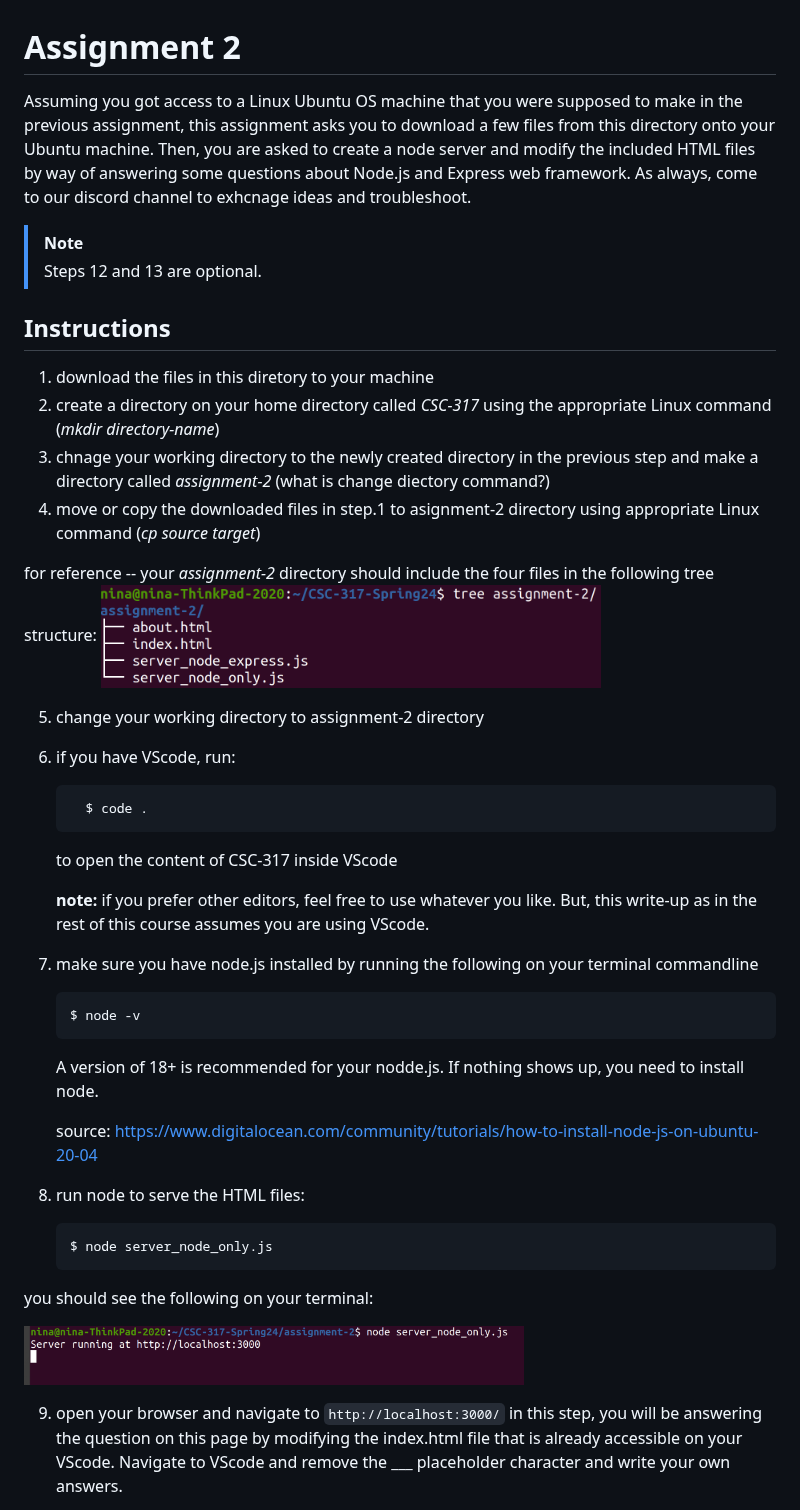
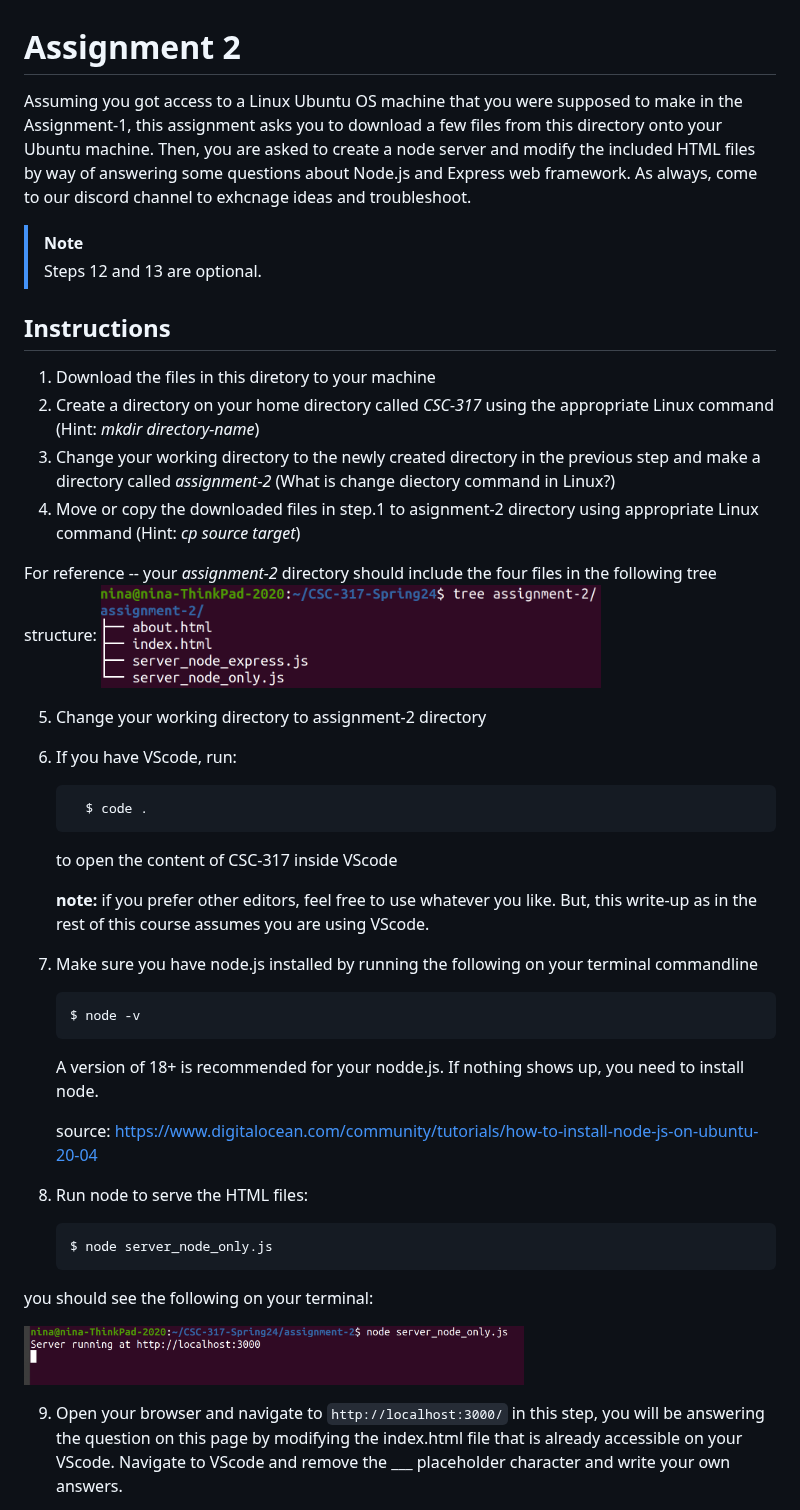
Before and after one commit to nina-mir/CSC317-assignments, a Markdown page: assignment-2/README.md, the part around one of its changes. Rendered like a GitHub page.

`````diff
--- a/assignment-2/README.md
+++ b/assignment-2/README.md
@@ -1,36 +1,36 @@
 # Assignment 2
-Assuming you got access to a Linux Ubuntu OS machine that you were supposed to make in the previous assignment, this assignment asks you to download a few files from this directory onto your Ubuntu machine. Then, you are asked to create a node server and modify the included HTML files by way of answering some questions about Node.js and Express web framework. As always, come to our discord channel to exhcnage ideas and troubleshoot.
+Assuming you got access to a Linux Ubuntu OS machine that you were supposed to make in the Assignment-1, this assignment asks you to download a few files from this directory onto your Ubuntu machine. Then, you are asked to create a node server and modify the included HTML files by way of answering some questions about Node.js and Express web framework. As always, come to our discord channel to exhcnage ideas and troubleshoot.
 
 > [!NOTE]
 >  Steps 12 and 13 are optional.
 
 
 ## Instructions
-1. download the files in this diretory to your machine
-2. create a directory on your home directory called _CSC-317_ using the appropriate Linux command (_mkdir directory-name_)
-3. chnage your working directory to the newly created directory in the previous step and make a directory called _assignment-2_  (what is change diectory command?)
-4. move or copy the downloaded files in step.1 to asignment-2 directory using appropriate Linux command (_cp source target_)
+1. Download the files in this diretory to your machine
+2. Create a directory on your home directory called _CSC-317_ using the appropriate Linux command (Hint: _mkdir directory-name_)
+3. Change your working directory to the newly created directory in the previous step and make a directory called _assignment-2_  (What is change diectory command in Linux?)
+4. Move or copy the downloaded files in step.1 to asignment-2 directory using appropriate Linux command (Hint: _cp source target_)
 
-for reference -- your _assignment-2_ directory should include the four files in the following tree structure:
+For reference -- your _assignment-2_ directory should include the four files in the following tree structure:
      <img src="https://github.com/nina-mir/CSC317-assignments/blob/3531c552f276d66aa88291ac2bf03fb4f125d548/assignment-2/images/assignment-2-tree.png" width="500px">
 
 
-5. change your working directory to assignment-2 directory
-6. if you have VScode, run:
+5. Change your working directory to assignment-2 directory
+6. If you have VScode, run:
      ```
        $ code .
      ````
      to open the content of CSC-317 inside VScode
 
    **note:** if you prefer other editors, feel free to use whatever you like. But, this write-up as in the rest of this course assumes you are using VScode.
-7. make sure you have node.js installed by running the following on your terminal commandline
+7. Make sure you have node.js installed by running the following on your terminal commandline
    ```
    $ node -v
    ```
    A version of 18+ is recommended for your nodde.js. If nothing shows up, you need to install node.
 
    source: https://www.digitalocean.com/community/tutorials/how-to-install-node-js-on-ubuntu-20-04
-8. run node to serve the HTML files:
+8. Run node to serve the HTML files:
    ```
    $ node server_node_only.js
    ```
@@ -38,7 +38,7 @@ you should see the following on your terminal:
 
 <img src="https://github.com/nina-mir/CSC317-assignments/blob/main/assignment-2/images/node-run.png" width="500px">
 
-9. open your browser and navigate to ``` http://localhost:3000/ ```
+9. Open your browser and navigate to ``` http://localhost:3000/ ```
 in this step, you will be answering the question on this page by modifying the index.html file that is already accessible on your VScode.
 Navigate to VScode and remove the ___ placeholder character and write your own answers.
 
`````
Also changed, not shown: other parts of assignment-2/README.md (+12 -12 lines).
